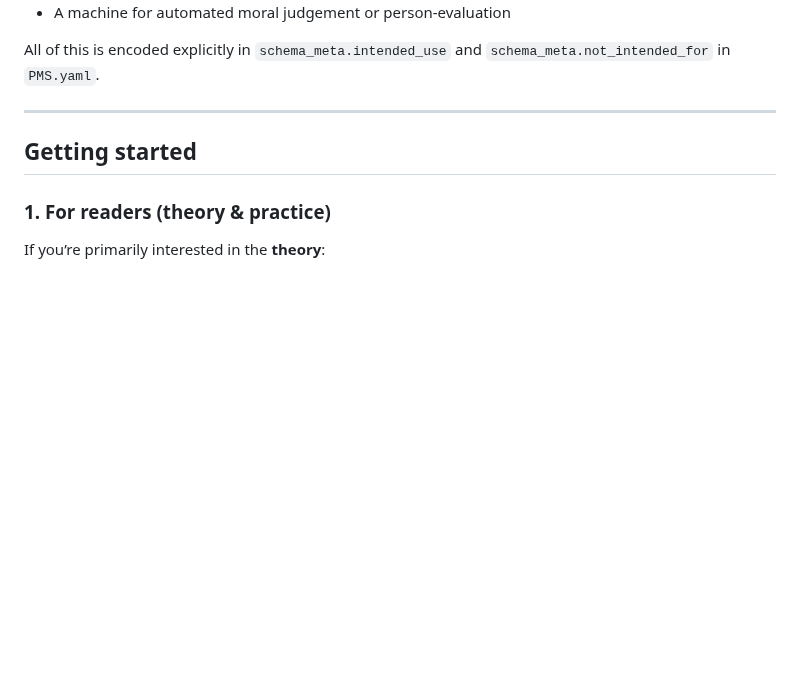
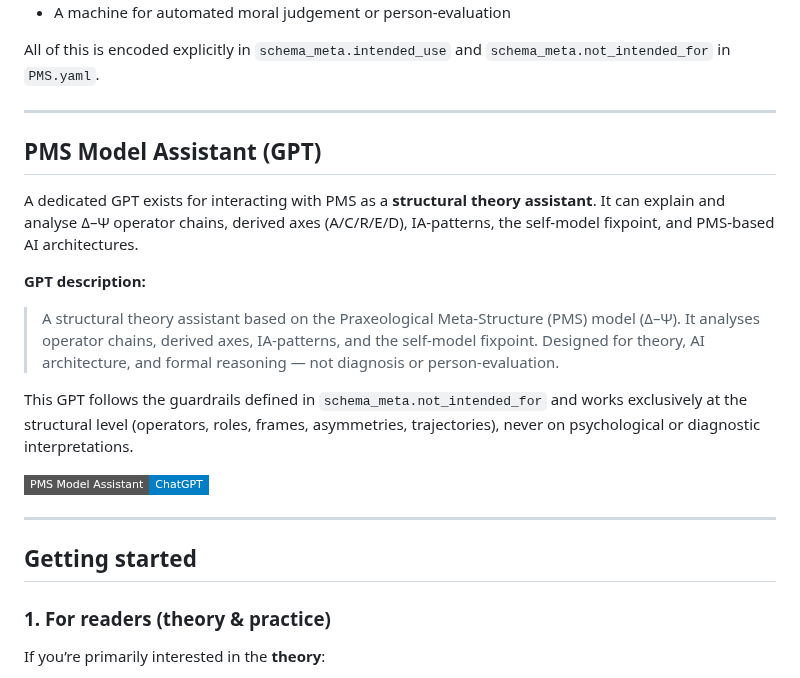
Before and after one commit to tz-dev/Praxeological-Meta-Structure-Theory, a Markdown page: README.md, the part around the change. Rendered like a GitHub page; badges without logos; blank space fills up the shorter version.

```diff
--- a/README.md
+++ b/README.md
@@ -108,6 +108,21 @@ It defines eleven irreducible meta-axioms (Δ–Ψ) and shows how complex struct
 * A machine for automated moral judgement or person-evaluation
 
 All of this is encoded explicitly in `schema_meta.intended_use` and `schema_meta.not_intended_for` in `PMS.yaml`.
+
+---
+
+## PMS Model Assistant (GPT)
+
+A dedicated GPT exists for interacting with PMS as a **structural theory assistant**.
+It can explain and analyse Δ–Ψ operator chains, derived axes (A/C/R/E/D), IA-patterns, the self-model fixpoint, and PMS-based AI architectures.
+
+**GPT description:**
+
+> A structural theory assistant based on the Praxeological Meta-Structure (PMS) model (Δ–Ψ). It analyses operator chains, derived axes, IA-patterns, and the self-model fixpoint. Designed for theory, AI architecture, and formal reasoning — not diagnosis or person-evaluation.
+
+This GPT follows the guardrails defined in `schema_meta.not_intended_for` and works exclusively at the structural level (operators, roles, frames, asymmetries, trajectories), never on psychological or diagnostic interpretations.
+
+[![PMS Model Assistant](https://img.shields.io/badge/PMS%20Model%20Assistant-ChatGPT-blue?logo=openai\&style=flat-square)](https://chatgpt.com/g/g-69358a2a4980819183da6a97893389cf-pms-model-assistant)
 
 ---
 
```
